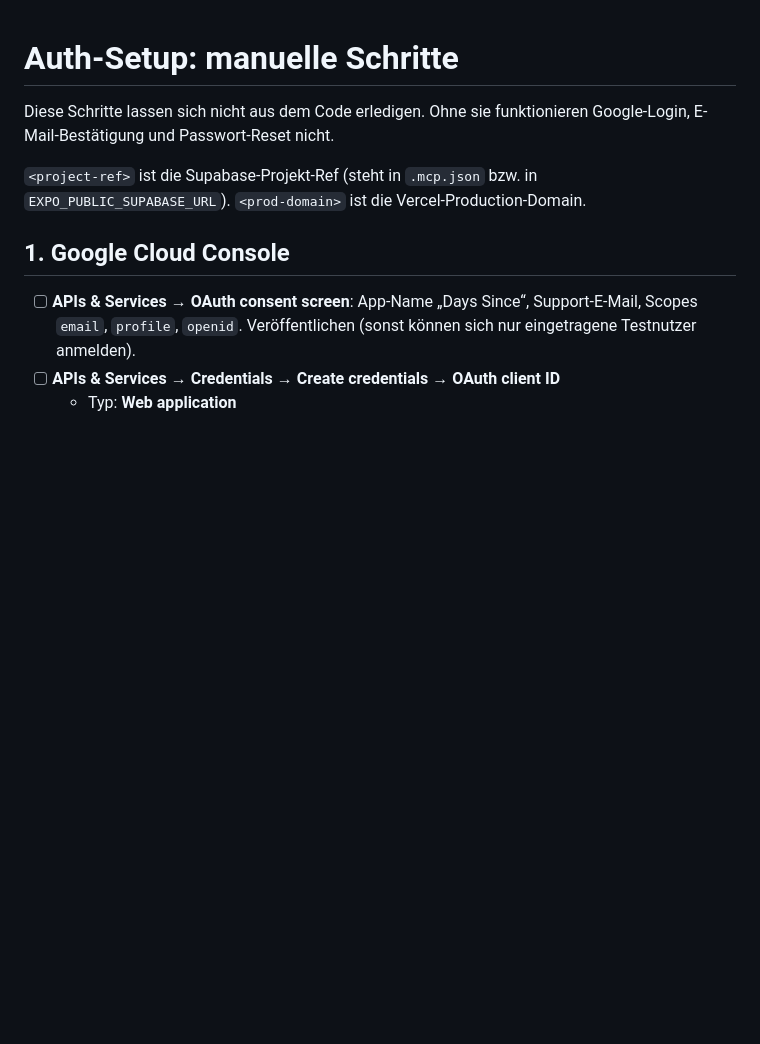
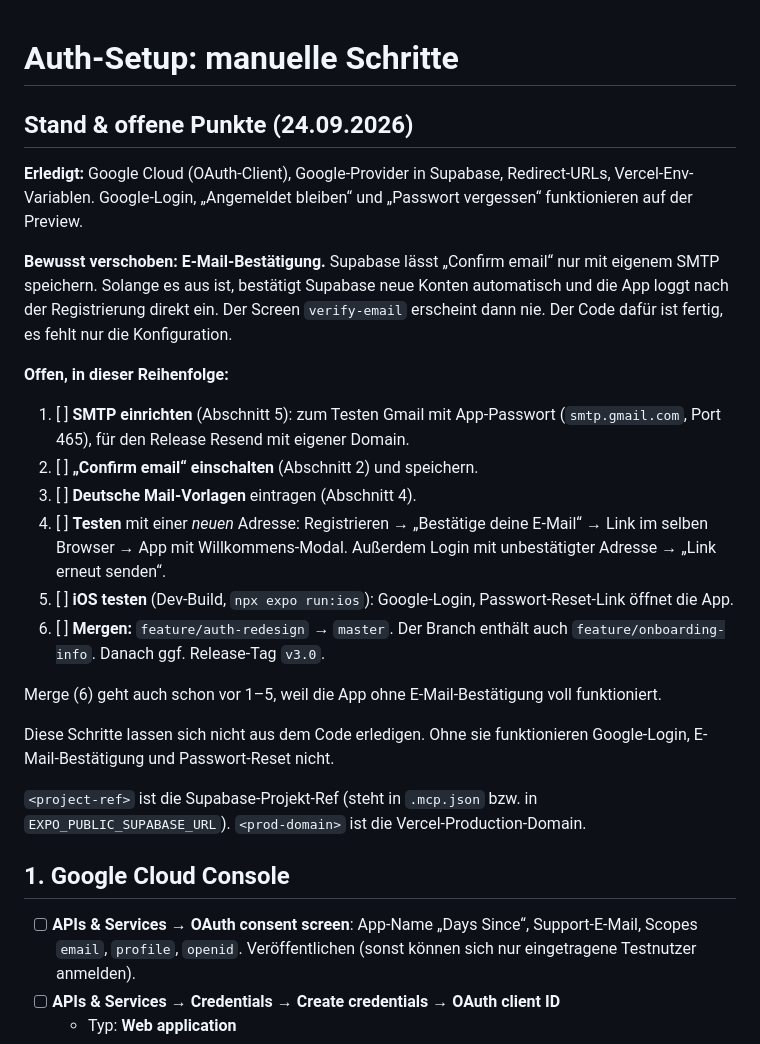
Before and after one commit to lkoglbau/claude_counter_app, a Markdown page: docs/auth-setup.md, the part around the change. Drawn GitHub-style; blank space fills up the shorter version.

Commit message:
docs(auth): record setup status and deferred email confirmation
Co-Authored-By: Claude Opus 5.5 <noreply@anthropic.com>

```diff
--- a/docs/auth-setup.md
+++ b/docs/auth-setup.md
@@ -1,4 +1,20 @@
 # Auth-Setup: manuelle Schritte
+
+## Stand & offene Punkte (24.09.2026)
+
+**Erledigt:** Google Cloud (OAuth-Client), Google-Provider in Supabase, Redirect-URLs, Vercel-Env-Variablen. Google-Login, „Angemeldet bleiben“ und „Passwort vergessen“ funktionieren auf der Preview.
+
+**Bewusst verschoben: E-Mail-Bestätigung.** Supabase lässt „Confirm email“ nur mit eigenem SMTP speichern. Solange es aus ist, bestätigt Supabase neue Konten automatisch und die App loggt nach der Registrierung direkt ein. Der Screen `verify-email` erscheint dann nie. Der Code dafür ist fertig, es fehlt nur die Konfiguration.
+
+**Offen, in dieser Reihenfolge:**
+1. [ ] **SMTP einrichten** (Abschnitt 5): zum Testen Gmail mit App-Passwort (`smtp.gmail.com`, Port 465), für den Release Resend mit eigener Domain.
+2. [ ] **„Confirm email“ einschalten** (Abschnitt 2) und speichern.
+3. [ ] **Deutsche Mail-Vorlagen** eintragen (Abschnitt 4).
+4. [ ] **Testen** mit einer *neuen* Adresse: Registrieren → „Bestätige deine E-Mail“ → Link im selben Browser → App mit Willkommens-Modal. Außerdem Login mit unbestätigter Adresse → „Link erneut senden“.
+5. [ ] **iOS testen** (Dev-Build, `npx expo run:ios`): Google-Login, Passwort-Reset-Link öffnet die App.
+6. [ ] **Mergen:** `feature/auth-redesign` → `master`. Der Branch enthält auch `feature/onboarding-info`. Danach ggf. Release-Tag `v3.0`.
+
+Merge (6) geht auch schon vor 1–5, weil die App ohne E-Mail-Bestätigung voll funktioniert.
 
 Diese Schritte lassen sich nicht aus dem Code erledigen. Ohne sie funktionieren Google-Login, E-Mail-Bestätigung und Passwort-Reset nicht.
 
```
